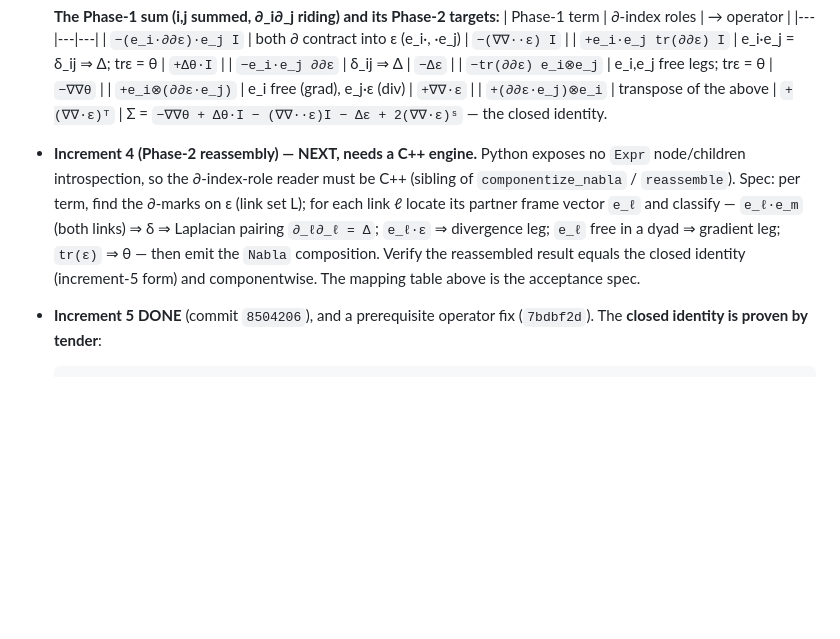
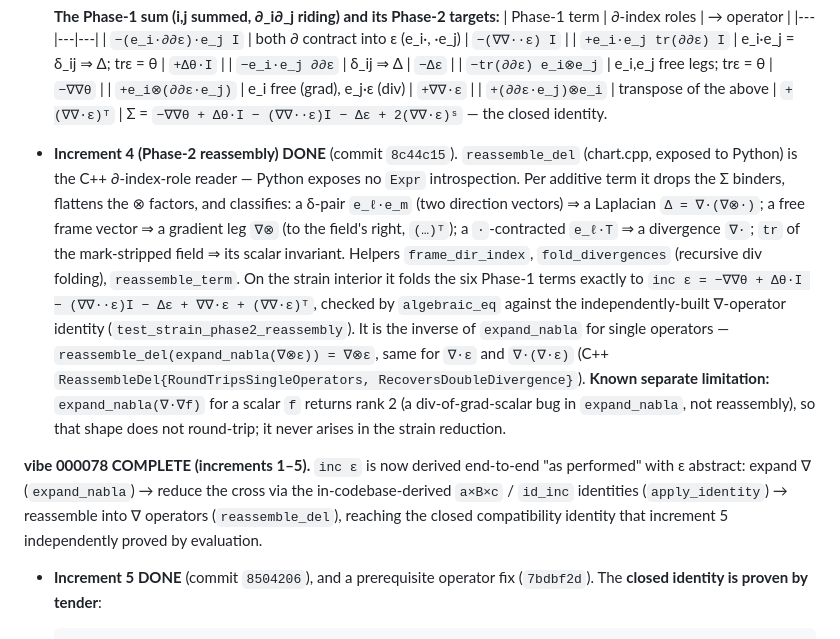
Before and after one commit to deadmorous/tender, a Markdown page: vibes/000078_differential-reduction-and-reassembly.md, the part around the change. GitHub-like rendering; blank space fills up the shorter version.

Commit message:
vibe 000078: record increment 4 done — vibe COMPLETE (increments 1–5)
reassemble_del engine documented; the full as-performed derivation of inc ε
(expand → reduce → reassemble) now closes to the compatibility identity.

Co-Authored-By: Claude Opus 4.8 <noreply@anthropic.com>

```diff
--- a/vibes/000078_differential-reduction-and-reassembly.md
+++ b/vibes/000078_differential-reduction-and-reassembly.md
@@ -204,15 +204,30 @@ reserved.  Build these five increments, each buildable/testable, `clang-format`
   | `+(∂∂ε·e_j)⊗e_i` | transpose of the above | `+(∇∇·ε)ᵀ` |
   Σ = `−∇∇θ + Δθ·I − (∇∇··ε)I − Δε + 2(∇∇·ε)ˢ` — the closed identity.
 
-- **Increment 4 (Phase-2 reassembly) — NEXT, needs a C++ engine.**  Python
-  exposes no `Expr` node/children introspection, so the ∂-index-role reader must
-  be C++ (sibling of `componentize_nabla` / `reassemble`).  Spec: per term, find
-  the ∂-marks on ε (link set L); for each link ℓ locate its partner frame vector
-  `e_ℓ` and classify — `e_ℓ·e_m` (both links) ⇒ δ ⇒ Laplacian pairing `∂_ℓ∂_ℓ =
-  Δ`; `e_ℓ·ε` ⇒ divergence leg; `e_ℓ` free in a dyad ⇒ gradient leg; `tr(ε)` ⇒
-  θ — then emit the `Nabla` composition.  Verify the reassembled result equals
-  the closed identity (increment-5 form) and componentwise.  The mapping table
-  above is the acceptance spec.
+- **Increment 4 (Phase-2 reassembly) DONE** (commit `8c44c15`).  `reassemble_del`
+  (chart.cpp, exposed to Python) is the C++ ∂-index-role reader — Python exposes
+  no `Expr` introspection.  Per additive term it drops the Σ binders, flattens
+  the ⊗ factors, and classifies: a δ-pair `e_ℓ·e_m` (two direction vectors) ⇒ a
+  Laplacian `Δ = ∇·(∇⊗·)`; a free frame vector ⇒ a gradient leg `∇⊗` (to the
+  field's right, `(…)ᵀ`); a `·`-contracted `e_ℓ·T` ⇒ a divergence `∇·`; `tr` of
+  the mark-stripped field ⇒ its scalar invariant.  Helpers `frame_dir_index`,
+  `fold_divergences` (recursive div folding), `reassemble_term`.  On the strain
+  interior it folds the six Phase-1 terms exactly to
+  `inc ε = −∇∇θ + Δθ·I − (∇∇··ε)I − Δε + ∇∇·ε + (∇∇·ε)ᵀ`, checked by
+  `algebraic_eq` against the independently-built ∇-operator identity
+  (`test_strain_phase2_reassembly`).  It is the inverse of `expand_nabla` for
+  single operators — `reassemble_del(expand_nabla(∇⊗ε)) = ∇⊗ε`, same for `∇·ε`
+  and `∇·(∇·ε)` (C++ `ReassembleDel{RoundTripsSingleOperators,
+  RecoversDoubleDivergence}`).  **Known separate limitation:** `expand_nabla(∇·∇f)`
+  for a scalar `f` returns rank 2 (a div-of-grad-scalar bug in `expand_nabla`,
+  not reassembly), so that shape does not round-trip; it never arises in the
+  strain reduction.
+
+**vibe 000078 COMPLETE (increments 1–5).**  `inc ε` is now derived end-to-end
+"as performed" with ε abstract: expand ∇ (`expand_nabla`) → reduce the cross via
+the in-codebase-derived `a×B×c` / `id_inc` identities (`apply_identity`) →
+reassemble into ∇ operators (`reassemble_del`), reaching the closed
+compatibility identity that increment 5 independently proved by evaluation.
 
 - **Increment 5 DONE** (commit `8504206`), and a prerequisite operator fix
   (`7bdbf2d`).  The **closed identity is proven by tender**:
```
